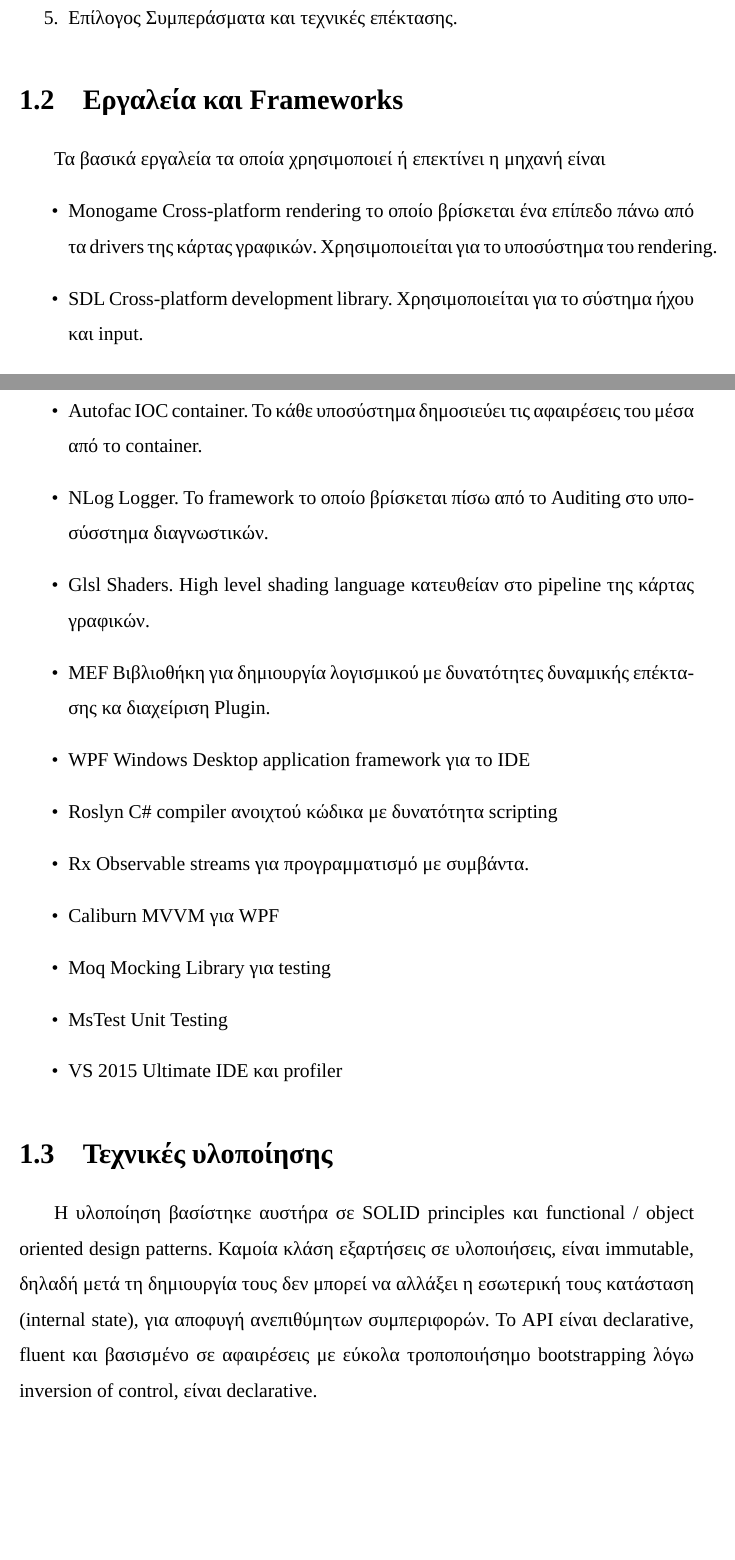
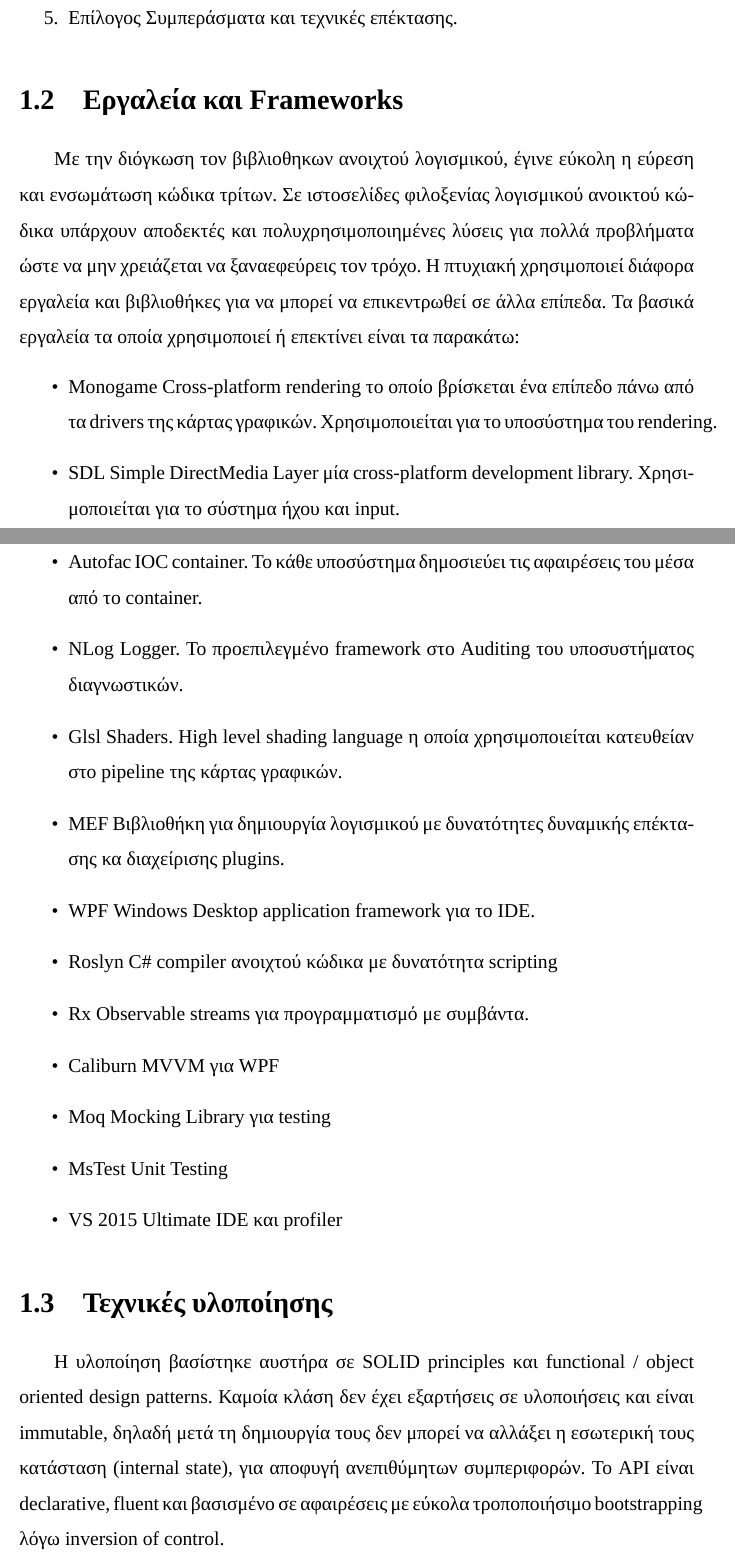
Before and after one commit to gmich/GemReport, a LaTeX thesis (gemReport.tex, which reads Chapters/introduction.tex): two parts of pages 9 and 10 of 73, joined at a grey line, cut so that both start at the same text, the shorter picture padded with empty space. Compiled offline with XeLaTeX; a missing font is replaced by an installed copy or a similar font.

Commit message:
Minor changes

```diff
--- a/Chapters/introduction.tex
+++ b/Chapters/introduction.tex
@@ -24,19 +24,19 @@
 	\item{Επίλογος} Συμπεράσματα και τεχνικές επέκτασης.
 \end{enumerate}
 \section{Εργαλεία και Frameworks}
-Τα βασικά εργαλεία τα οποία χρησιμοποιεί ή επεκτίνει η μηχανή είναι
+Με την διόγκωση τον βιβλιοθηκων ανοιχτού λογισμικού, έγινε εύκολη η εύρεση και ενσωμάτωση κώδικα τρίτων. Σε ιστοσελίδες φιλοξενίας λογισμικού ανοικτού κώδικα υπάρχουν αποδεκτές και πολυχρησιμοποιημένες λύσεις για πολλά προβλήματα ώστε να μην χρειάζεται να ξαναεφεύρεις τον τρόχο. Η πτυχιακή χρησιμοποιεί διάφορα εργαλεία και βιβλιοθήκες για να μπορεί να επικεντρωθεί σε άλλα επίπεδα. Τα βασικά εργαλεία τα οποία χρησιμοποιεί ή επεκτίνει είναι τα παρακάτω:
 \begin{itemize}
 	\item{Monogame} Cross-platform rendering το οποίο βρίσκεται ένα επίπεδο πάνω από τα drivers της κάρτας γραφικών. Χρησιμοποιείται για το υποσύστημα του rendering.
-	\item{SDL} Cross-platform development library. Χρησιμοποιείται για το σύστημα ήχου και input.
+	\item{SDL} Simple DirectMedia Layer μία cross-platform development library. Χρησιμοποιείται για το σύστημα ήχου και input.
 	\item{TPL} Ασύγχρονα πρότυπα για ταυτόχρονο και παράλληλο προγραμματισμό.
 	\item{Lidgren} Αφαίρεση για networks sockets. Χρησιμοποιείται απο το υποσύστημα διαδικτύωσης.
 	\item{Castle Proxy} Δημιουργία proxy κλάσεων σε επίπεδο IL.
 	\item{Farseer} Βιβλιοθήκη φυσικής. Χρησιμοποιείται από το υποσύστημα φυσικής και εντοπισμού συγκρούσεων.
 	\item{Autofac} IOC container. To κάθε υποσύστημα δημοσιεύει τις αφαιρέσεις του μέσα από το container.
-	\item{NLog} Logger. Το framework το οποίο βρίσκεται πίσω από το Auditing στο υποσύσστημα διαγνωστικών.
-	\item{Glsl} Shaders. High level shading language κατευθείαν στο pipeline της κάρτας γραφικών.
-	\item{MEF} Βιβλιοθήκη για δημιουργία λογισμικού με δυνατότητες δυναμικής επέκτασης κα διαχείριση Plugin.
-	\item{WPF} Windows Desktop application framework για το IDE
+	\item{NLog} Logger. Το προεπιλεγμένο framework στο Auditing του υποσυστήματος διαγνωστικών.
+	\item{Glsl} Shaders. High level shading language η οποία χρησιμοποιείται κατευθείαν στο pipeline της κάρτας γραφικών.
+	\item{MEF} Βιβλιοθήκη για δημιουργία λογισμικού με δυνατότητες δυναμικής επέκτασης κα διαχείρισης plugins.
+	\item{WPF} Windows Desktop application framework για το IDE.
 	\item{Roslyn} C\# compiler ανοιχτού κώδικα με δυνατότητα scripting
 	\item{Rx} Observable streams για προγραμματισμό με συμβάντα.
 	\item{Caliburn} MVVM για WPF
@@ -46,7 +46,7 @@
 \end{itemize}
 
 \section{Τεχνικές υλοποίησης}
-Η υλοποίηση βασίστηκε αυστήρα σε SOLID principles και functional / object oriented design patterns.  Καμοία κλάση εξαρτήσεις σε υλοποιήσεις, είναι immutable, δηλαδή μετά τη δημιουργία τους δεν μπορεί να αλλάξει η εσωτερική τους κατάσταση (internal state), για αποφυγή ανεπιθύμητων συμπεριφορών. Το API είναι declarative, fluent και βασισμένο σε αφαιρέσεις με εύκολα τροποποιήσημο bootstrapping λόγω inversion of control, είναι declarative.
+Η υλοποίηση βασίστηκε αυστήρα σε SOLID principles και functional / object oriented design patterns.  Καμοία κλάση δεν έχει εξαρτήσεις σε υλοποιήσεις και είναι immutable, δηλαδή μετά τη δημιουργία τους δεν μπορεί να αλλάξει η εσωτερική τους κατάσταση (internal state), για αποφυγή ανεπιθύμητων συμπεριφορών. Το API είναι declarative, fluent και βασισμένο σε αφαιρέσεις με εύκολα τροποποιήσιμο bootstrapping λόγω inversion of control.
 
 \section{Case Tools}
 Η διαδικασία ανάπτυξης λογισμικού είναι ακριβή και ο σχεδιασμός γίνεται όλο πιο σύνθετος και περίπλοκος. Τα έργα γίνονται όλο πιο απαιτητικά και δαπανηρά. Δημιουργήθηκε η ανάγκη για ένα εργαλείο το οποίο να παρέχει ένα ομοιογενές περιβάλλον για την ανάπτυξη σύνθετων έργων.
```
Also changed, not shown: Chapters/core.tex (line endings or trailing spaces).
